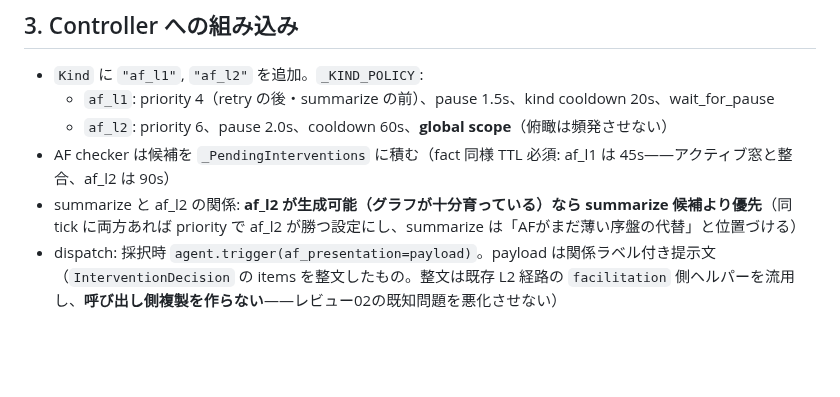
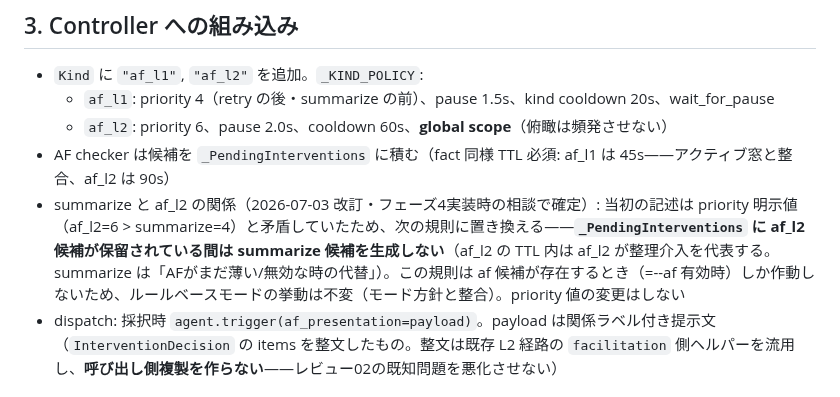
Before and after one commit to ReiMatsui/discussion-support, a Markdown page: docs/design/af_live_integration_2026-07.md, the part around the change. Drawn GitHub-style; blank space fills up the shorter version.

Commit message:
docs(design): af_l2とsummarizeの優先規則を確定（保留中af_l2がsummarize生成を抑止）

```diff
--- a/docs/design/af_live_integration_2026-07.md
+++ b/docs/design/af_live_integration_2026-07.md
@@ -72,7 +72,7 @@ L1候補は次を**すべて**満たすときだけ出す（決定的判定、LL
   - `af_l1`: priority 4（retry の後・summarize の前）、pause 1.5s、kind cooldown 20s、wait_for_pause
   - `af_l2`: priority 6、pause 2.0s、cooldown 60s、**global scope**（俯瞰は頻発させない）
 - AF checker は候補を `_PendingInterventions` に積む（fact 同様 TTL 必須: af_l1 は 45s——アクティブ窓と整合、af_l2 は 90s）
-- summarize と af_l2 の関係: **af_l2 が生成可能（グラフが十分育っている）なら summarize 候補より優先**（同 tick に両方あれば priority で af_l2 が勝つ設定にし、summarize は「AFがまだ薄い序盤の代替」と位置づける）
+- summarize と af_l2 の関係（2026-07-03 改訂・フェーズ4実装時の相談で確定）: 当初の記述は priority 明示値（af_l2=6 > summarize=4）と矛盾していたため、次の規則に置き換える——**`_PendingInterventions` に af_l2 候補が保留されている間は summarize 候補を生成しない**（af_l2 の TTL 内は af_l2 が整理介入を代表する。summarize は「AFがまだ薄い/無効な時の代替」）。この規則は af 候補が存在するとき（=--af 有効時）しか作動しないため、ルールベースモードの挙動は不変（モード方針と整合）。priority 値の変更はしない
 - dispatch: 採択時 `agent.trigger(af_presentation=payload)`。payload は関係ラベル付き提示文（`InterventionDecision` の items を整文したもの。整文は既存 L2 経路の `facilitation` 側ヘルパーを流用し、**呼び出し側複製を作らない**——レビュー02の既知問題を悪化させない）
 
 ## 4. 実装フェーズ（コミット順）
```
